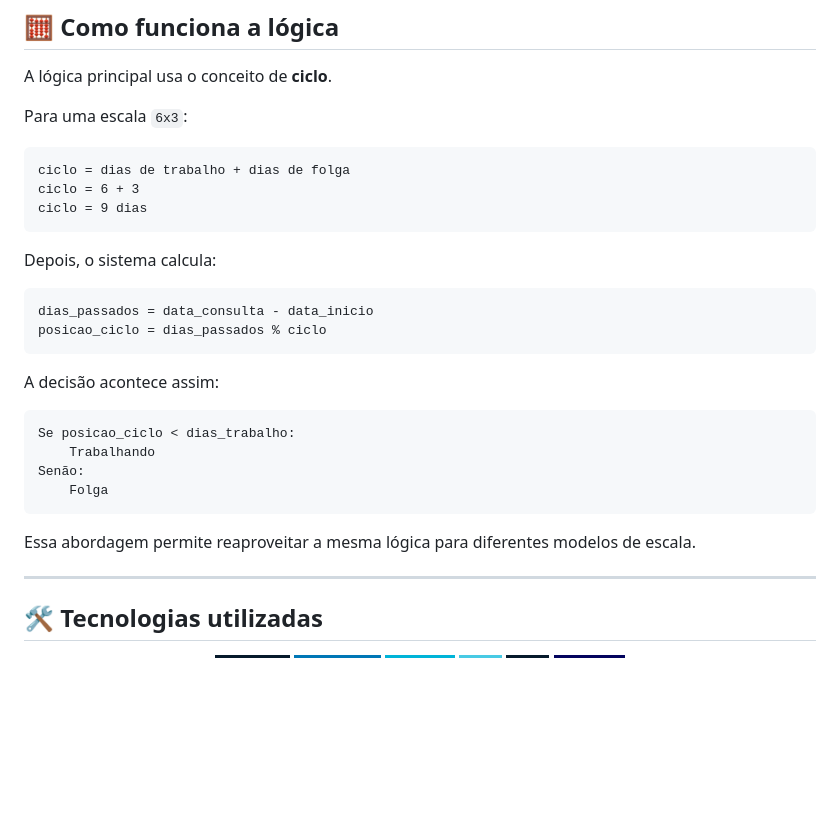
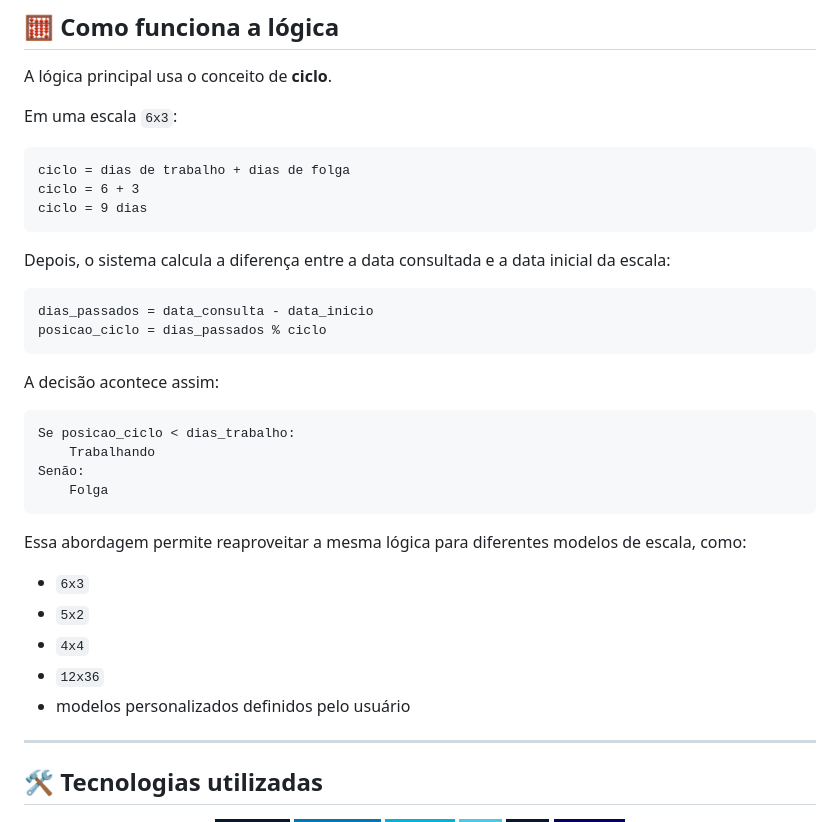
Before and after one commit to Dinox75/simulador-escala-trabalho, a Markdown page: README.md, the part around one of its changes. Rendered like a GitHub page; badges without logos; blank space fills up the shorter version.

````diff
--- a/README.md
+++ b/README.md
@@ -223,7 +231,7 @@ simulador-escala-trabalho/
 
 A lógica principal usa o conceito de **ciclo**.
 
-Para uma escala `6x3`:
+Em uma escala `6x3`:
 
 ```text
 ciclo = dias de trabalho + dias de folga
@@ -231,7 +239,7 @@ ciclo = 6 + 3
 ciclo = 9 dias
 ```
 
-Depois, o sistema calcula:
+Depois, o sistema calcula a diferença entre a data consultada e a data inicial da escala:
 
 ```text
 dias_passados = data_consulta - data_inicio
@@ -247,7 +255,13 @@ Senão:
     Folga
 ```
 
-Essa abordagem permite reaproveitar a mesma lógica para diferentes modelos de escala.
+Essa abordagem permite reaproveitar a mesma lógica para diferentes modelos de escala, como:
+
+- `6x3`
+- `5x2`
+- `4x4`
+- `12x36`
+- modelos personalizados definidos pelo usuário
 
 ---
 
````
Also changed, not shown: other parts of README.md (+28 -20 lines).
